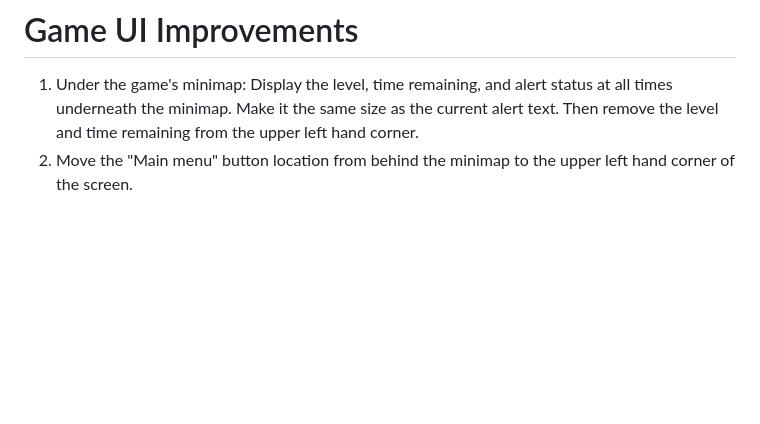
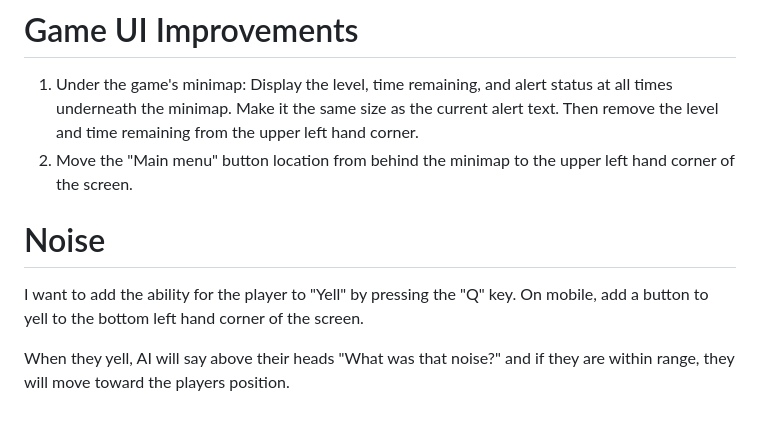
Before and after one commit to JessePeplinski/phaser-2d-solid-snake, a Markdown page: documentation/prompts.md, the part around the change. Rendered like a GitHub page; blank space fills up the shorter version.

```diff
--- a/documentation/prompts.md
+++ b/documentation/prompts.md
@@ -173,3 +173,8 @@ Is there a good solution for these issues I'm having?
 # Game UI Improvements
 1. Under the game's minimap: Display the level, time remaining, and alert status at all times underneath the minimap. Make it the same size as the current alert text. Then remove the level and time remaining from the upper left hand corner.
 2. Move the "Main menu" button location from behind the minimap to the upper left hand corner of the screen.
+
+# Noise
+I want to add the ability for the player to "Yell" by pressing the "Q" key. On mobile, add a button to yell to the bottom left hand corner of the screen.
+
+When they yell, AI will say above their heads "What was that noise?" and if they are within range, they will move toward the players position.
```
